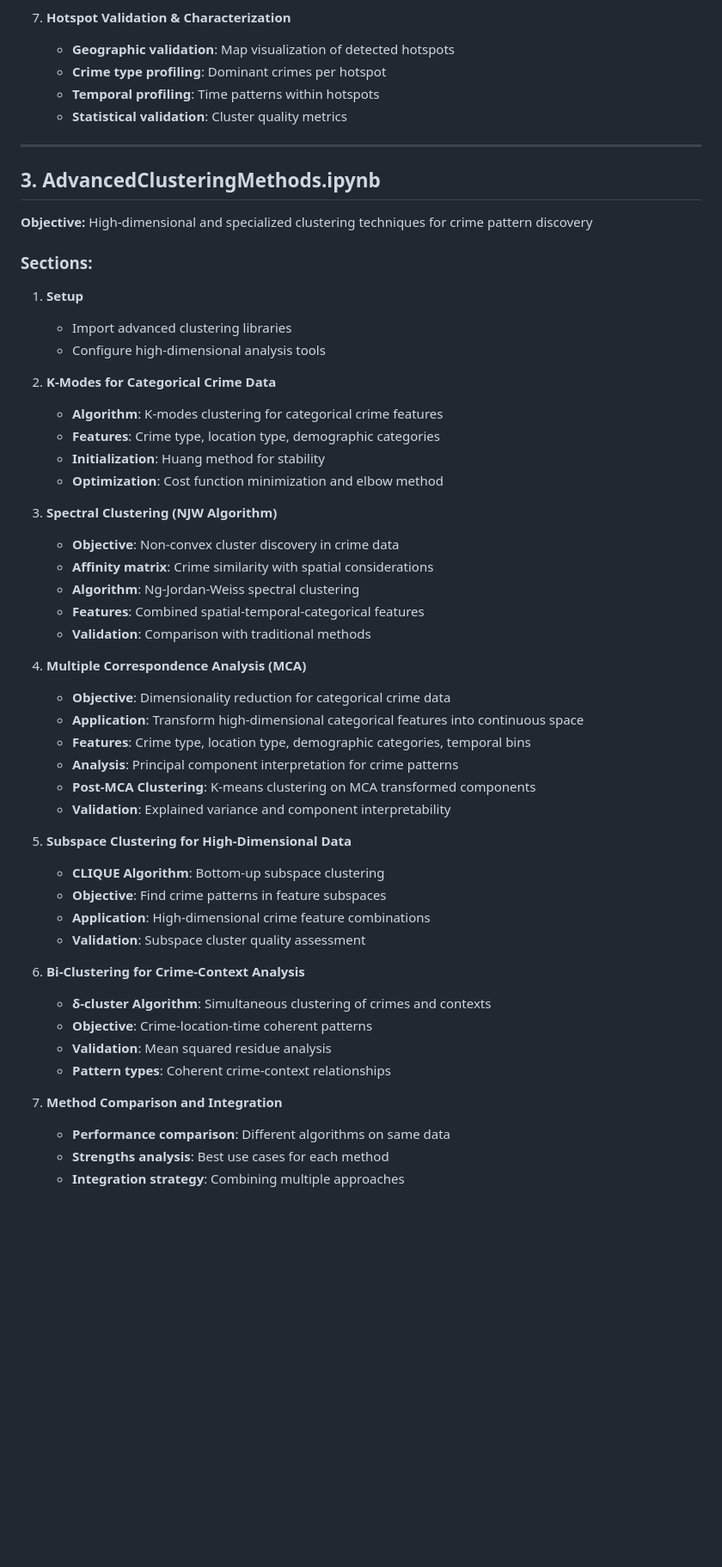
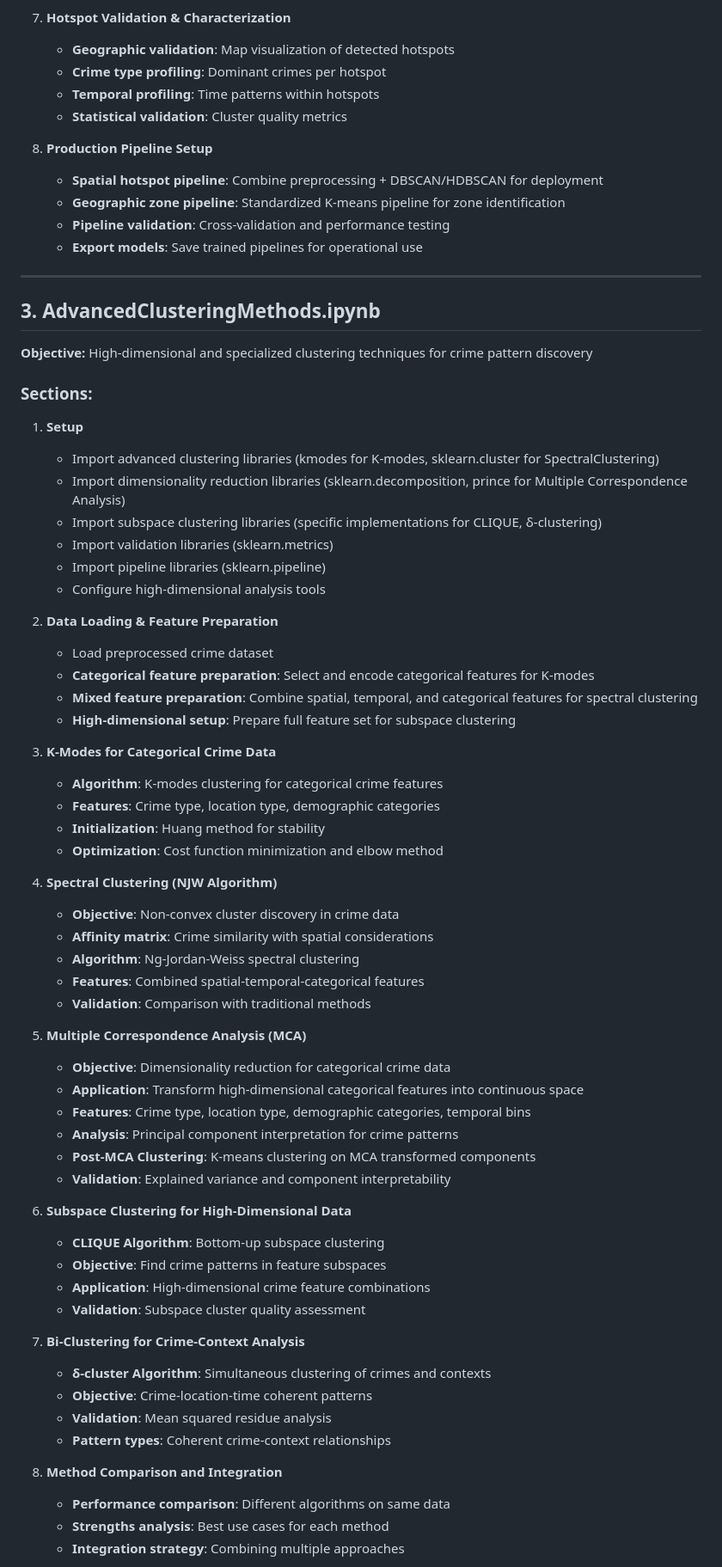
Before and after one commit to effemuraca/crime-analyzer, a Markdown page: Notebooks/Clustering/Clustering.md, the part around the change printed below. Shown: that part at 86% size. Rendered like a GitHub page; blank space fills up the shorter version.

```diff
--- a/Notebooks/Clustering/Clustering.md
+++ b/Notebooks/Clustering/Clustering.md
@@ -84,6 +79,12 @@ This document provides a structured approach for identifying crime hotspots usin
    - **Temporal profiling**: Time patterns within hotspots
    - **Statistical validation**: Cluster quality metrics
 
+8. **Production Pipeline Setup**
+   - **Spatial hotspot pipeline**: Combine preprocessing + DBSCAN/HDBSCAN for deployment
+   - **Geographic zone pipeline**: Standardized K-means pipeline for zone identification
+   - **Pipeline validation**: Cross-validation and performance testing
+   - **Export models**: Save trained pipelines for operational use
+
 ---
 
 ## 3. AdvancedClusteringMethods.ipynb
@@ -92,23 +93,33 @@ This document provides a structured approach for identifying crime hotspots usin
 
 ### Sections:
 1. **Setup**
-   - Import advanced clustering libraries
+   - Import advanced clustering libraries (kmodes for K-modes, sklearn.cluster for SpectralClustering)
+   - Import dimensionality reduction libraries (sklearn.decomposition, prince for Multiple Correspondence Analysis)
+   - Import subspace clustering libraries (specific implementations for CLIQUE, δ-clustering)
+   - Import validation libraries (sklearn.metrics)
+   - Import pipeline libraries (sklearn.pipeline)
    - Configure high-dimensional analysis tools
 
-2. **K-Modes for Categorical Crime Data**
+2. **Data Loading & Feature Preparation**
+   - Load preprocessed crime dataset
+   - **Categorical feature preparation**: Select and encode categorical features for K-modes
+   - **Mixed feature preparation**: Combine spatial, temporal, and categorical features for spectral clustering
+   - **High-dimensional setup**: Prepare full feature set for subspace clustering
+
+3. **K-Modes for Categorical Crime Data**
    - **Algorithm**: K-modes clustering for categorical crime features
    - **Features**: Crime type, location type, demographic categories
    - **Initialization**: Huang method for stability
    - **Optimization**: Cost function minimization and elbow method
 
-3. **Spectral Clustering (NJW Algorithm)**
+4. **Spectral Clustering (NJW Algorithm)**
    - **Objective**: Non-convex cluster discovery in crime data
    - **Affinity matrix**: Crime similarity with spatial considerations
    - **Algorithm**: Ng-Jordan-Weiss spectral clustering
    - **Features**: Combined spatial-temporal-categorical features
    - **Validation**: Comparison with traditional methods
 
-4. **Multiple Correspondence Analysis (MCA)**
+5. **Multiple Correspondence Analysis (MCA)**
    - **Objective**: Dimensionality reduction for categorical crime data
    - **Application**: Transform high-dimensional categorical features into continuous space
    - **Features**: Crime type, location type, demographic categories, temporal bins
@@ -116,19 +127,19 @@ This document provides a structured approach for identifying crime hotspots usin
    - **Post-MCA Clustering**: K-means clustering on MCA transformed components
    - **Validation**: Explained variance and component interpretability
 
-5. **Subspace Clustering for High-Dimensional Data**
+6. **Subspace Clustering for High-Dimensional Data**
    - **CLIQUE Algorithm**: Bottom-up subspace clustering
    - **Objective**: Find crime patterns in feature subspaces
    - **Application**: High-dimensional crime feature combinations
    - **Validation**: Subspace cluster quality assessment
 
-6. **Bi-Clustering for Crime-Context Analysis**
+7. **Bi-Clustering for Crime-Context Analysis**
    - **δ-cluster Algorithm**: Simultaneous clustering of crimes and contexts
    - **Objective**: Crime-location-time coherent patterns
    - **Validation**: Mean squared residue analysis
    - **Pattern types**: Coherent crime-context relationships
 
-7. **Method Comparison and Integration**
+8. **Method Comparison and Integration**
    - **Performance comparison**: Different algorithms on same data
    - **Strengths analysis**: Best use cases for each method
    - **Integration strategy**: Combining multiple approaches
```
Also changed, not shown: other parts of Notebooks/Clustering/Clustering.md (+64 -44 lines).
